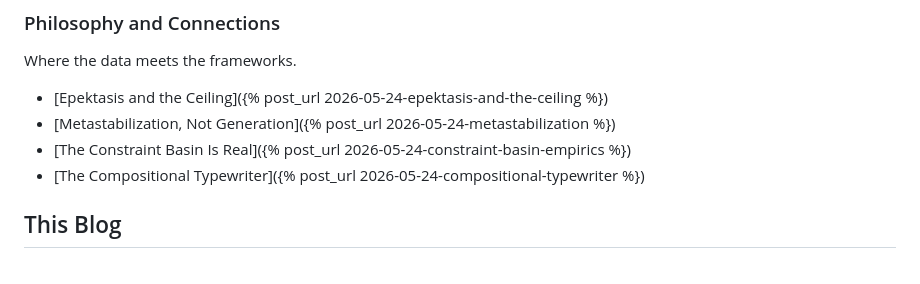
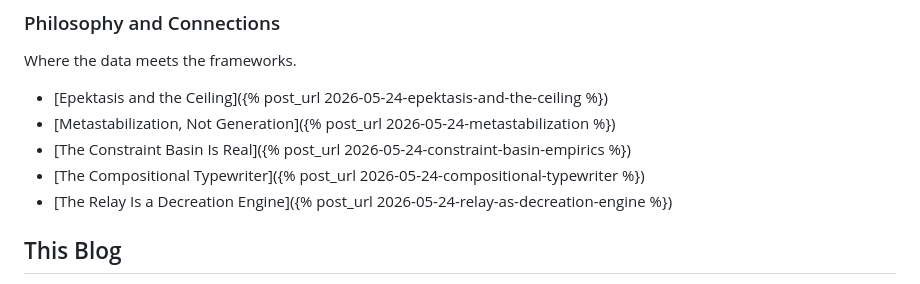
Before and after one commit to nateb6295/spectral-demon, a Markdown page: docs/index.md, the part around the change. GitHub-like rendering.

```diff
--- a/docs/index.md
+++ b/docs/index.md
@@ -77,6 +77,7 @@ Where the data meets the frameworks.
 - [Metastabilization, Not Generation]({% post_url 2026-05-24-metastabilization %})
 - [The Constraint Basin Is Real]({% post_url 2026-05-24-constraint-basin-empirics %})
 - [The Compositional Typewriter]({% post_url 2026-05-24-compositional-typewriter %})
+- [The Relay Is a Decreation Engine]({% post_url 2026-05-24-relay-as-decreation-engine %})
 
 ## This Blog
 
```
Also changed, not shown: docs/_posts/2026-05-24-relay-as-decreation-engine.md (added, +46 -0 lines).
